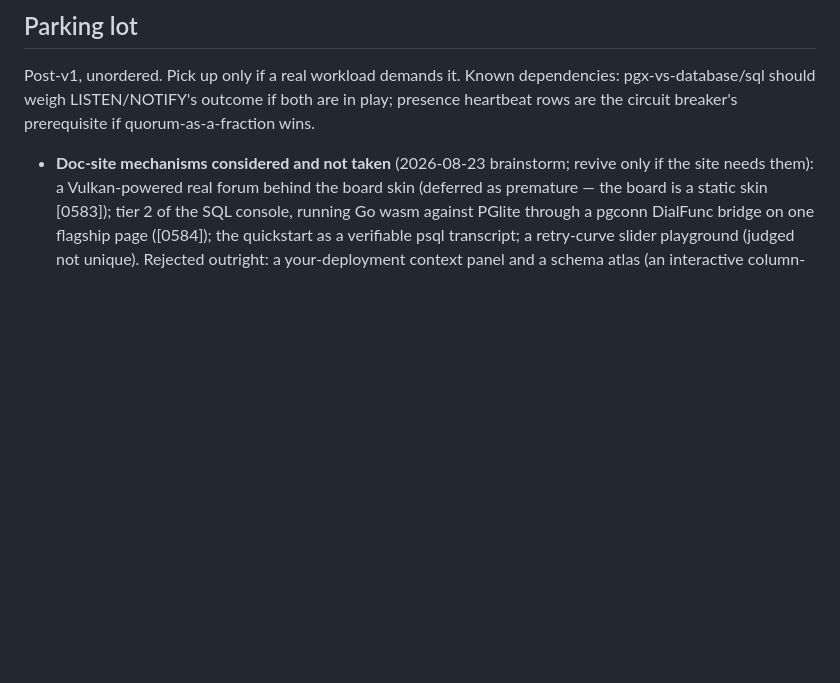
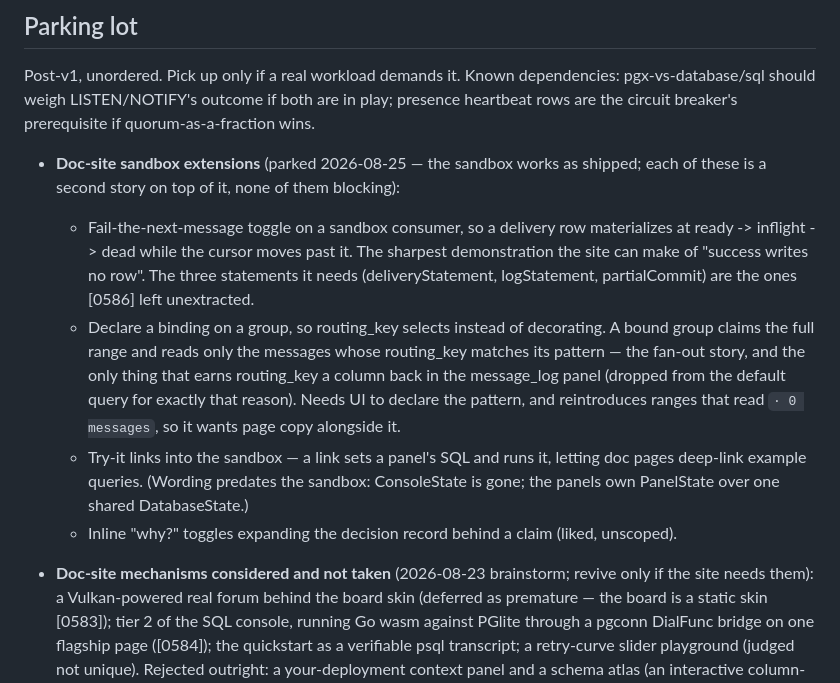
Before and after one commit to agentstax/vulkan, a Markdown page: docs/ROADMAP.md, the part around one of its changes. Drawn GitHub-style; blank space fills up the shorter version.

```diff
--- a/docs/ROADMAP.md
+++ b/docs/ROADMAP.md
@@ -317,6 +309,28 @@ Post-v1, unordered. Pick up only if a real workload demands it. Known
 dependencies: pgx-vs-database/sql should weigh LISTEN/NOTIFY's outcome if
 both are in play; presence heartbeat rows are the circuit breaker's
 prerequisite if quorum-as-a-fraction wins.
+
+- **Doc-site sandbox extensions** (parked 2026-08-25 — the sandbox works
+  as shipped; each of these is a second story on top of it, none of them
+  blocking):
+  - Fail-the-next-message toggle on a sandbox consumer, so a delivery row
+    materializes at ready -> inflight -> dead while the cursor moves past
+    it. The sharpest demonstration the site can make of "success writes no
+    row". The three statements it needs (deliveryStatement, logStatement,
+    partialCommit) are the ones [0586] left unextracted.
+  - Declare a binding on a group, so routing_key selects instead of
+    decorating. A bound group claims the full range and reads only the
+    messages whose routing_key matches its pattern — the fan-out story,
+    and the only thing that earns routing_key a column back in the
+    message_log panel (dropped from the default query for exactly that
+    reason). Needs UI to declare the pattern, and reintroduces ranges that
+    read `· 0 messages`, so it wants page copy alongside it.
+  - Try-it links into the sandbox — a link sets a panel's SQL and runs it,
+    letting doc pages deep-link example queries. (Wording predates the
+    sandbox: ConsoleState is gone; the panels own PanelState over one
+    shared DatabaseState.)
+  - Inline "why?" toggles expanding the decision record behind a claim
+    (liked, unscoped).
 
 - **Doc-site mechanisms considered and not taken** (2026-08-23 brainstorm;
   revive only if the site needs them): a Vulkan-powered real forum behind
```
Also changed, not shown: other parts of docs/ROADMAP.md (+76 -84 lines), website/CONVENTIONS.md (+4 -2 lines).
